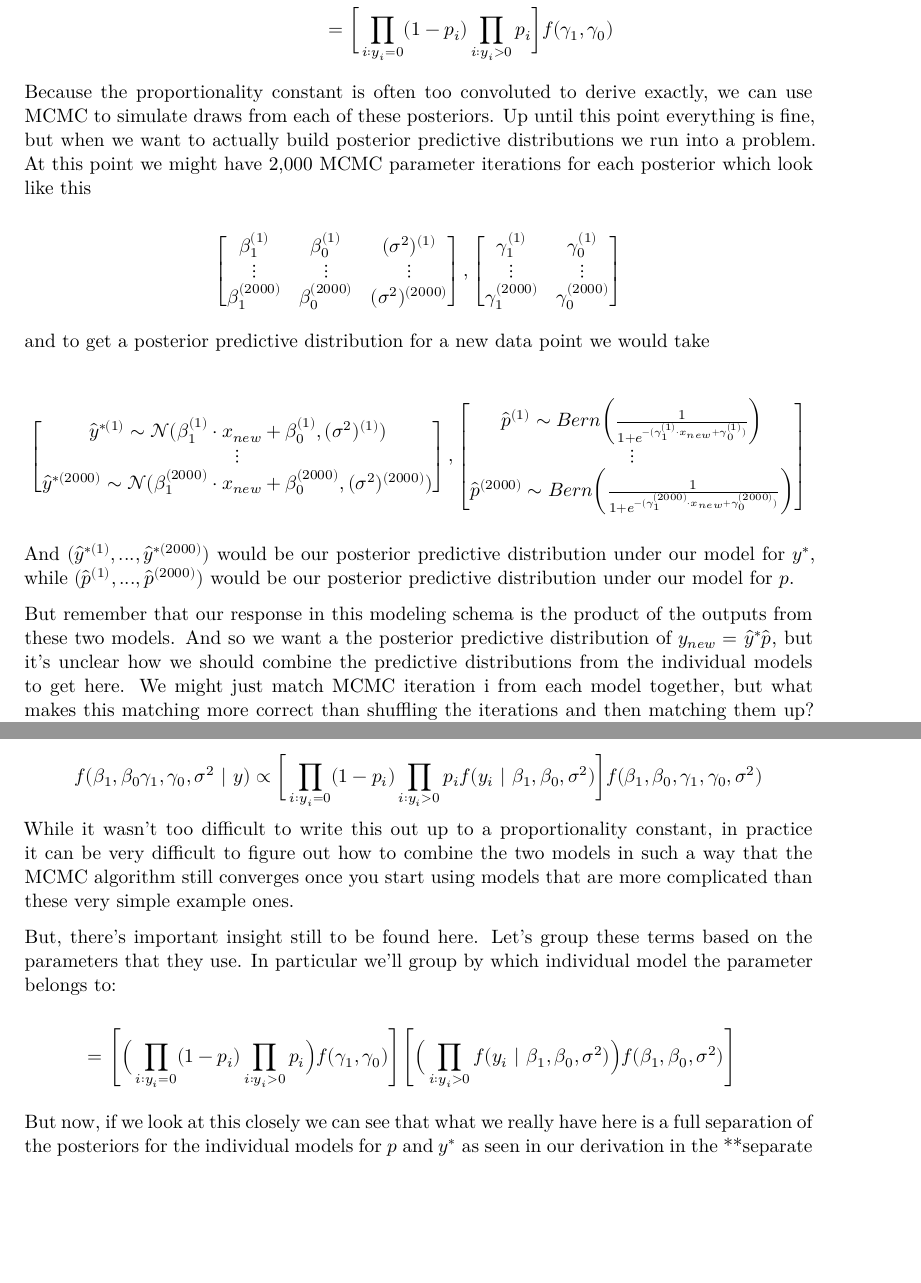
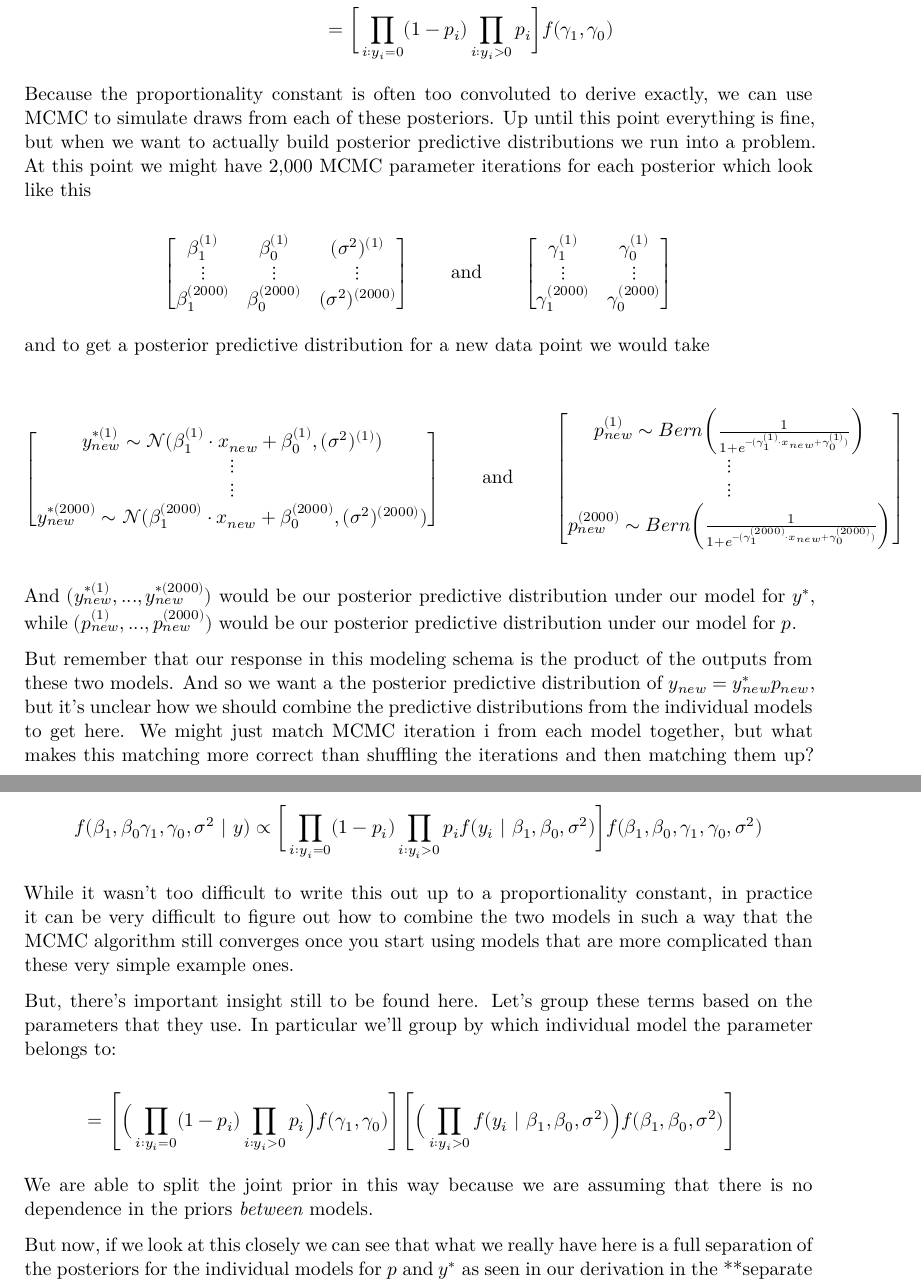
Before and after one commit to joshyam-k/thesis, a Quarto document (writing/separate_justification.qmd): two parts of pages 2 and 3 of 4, joined at a grey line, cut so that both start at the same text, the shorter picture padded with empty space. The pictures show the output file writing/separate_justification.pdf that the author committed with the source.

Commit message:
more revisions

```diff
--- a/writing/separate_justification.qmd
+++ b/writing/separate_justification.qmd
@@ -62,7 +62,7 @@ $$
   \beta_1^{(1)} & \beta_0^{(1)} & (\sigma^2)^{(1)} \\
   \vdots & \vdots & \vdots \\
   \beta_1^{(2000)} & \beta_0^{(2000)} & (\sigma^2)^{(2000)}
-\end{bmatrix} ,
+\end{bmatrix} \qquad \text{and} \qquad
 \begin{bmatrix}
   \gamma_1^{(1)} & \gamma_0^{(1)}  \\
   \vdots & \vdots  \\
@@ -74,22 +74,23 @@ and to get a posterior predictive distribution for a new data point we would tak
 
 $$
 \begin{bmatrix}
-\hat{y}^{*(1)} \sim \mathcal{N}(\beta_1^{(1)}\cdot x_{new} + \beta_0^{(1)}, (\sigma^2)^{(1)}) \\
+y_{new}^{*(1)} \sim \mathcal{N}(\beta_1^{(1)}\cdot x_{new} + \beta_0^{(1)}, (\sigma^2)^{(1)}) \\
 \vdots \\
-\hat{y}^{*(2000)} \sim \mathcal{N}(\beta_1^{(2000)}\cdot x_{new} + \beta_0^{(2000)}, (\sigma^2)^{(2000)})
+\vdots \\
+y_{new}^{*(2000)} \sim \mathcal{N}(\beta_1^{(2000)}\cdot x_{new} + \beta_0^{(2000)}, (\sigma^2)^{(2000)})
 \end{bmatrix}
-,
+\qquad \text{and} \qquad
 \begin{bmatrix}
-\hat{p}^{(1)} \sim Bern\bigg(\frac{1}{1 + e^{-(\gamma_1^{(1)}\cdot x_{new} + \gamma_0^{(1)})}}\bigg) \\
+p_{new}^{(1)} \sim Bern\bigg(\frac{1}{1 + e^{-(\gamma_1^{(1)}\cdot x_{new} + \gamma_0^{(1)})}}\bigg) \\
 \vdots \\
-\hat{p}^{(2000)} \sim Bern\bigg(\frac{1}{1 + e^{-(\gamma_1^{(2000)}\cdot x_{new} + \gamma_0^{(2000)})}}\bigg)
+\vdots \\
+p_{new}^{(2000)} \sim Bern\bigg(\frac{1}{1 + e^{-(\gamma_1^{(2000)}\cdot x_{new} + \gamma_0^{(2000)})}}\bigg)
 \end{bmatrix}
 $$
 
+And $(y_{new}^{*(1)}, ..., y_{new}^{*(2000)})$ would be our posterior predictive distribution under our model for $y^*$, while $(p_{new}^{(1)}, ..., p_{new}^{(2000)})$ would be our posterior predictive distribution under our model for $p$.
 
-And $(\hat{y}^{*(1)}, ..., \hat{y}^{*(2000)})$ would be our posterior predictive distribution under our model for $y^*$, while $(\hat{p}^{(1)}, ..., \hat{p}^{(2000)})$ would be our posterior predictive distribution under our model for $p$.
-
-But remember that our response in this modeling schema is the product of the outputs from these two models. And so we want a the posterior predictive distribution of $y_{new} = \hat{y}^*\hat{p}$, but it's unclear how we should combine the predictive distributions from the individual models to get here. We might just match MCMC iteration i from each model together, but what makes this matching more correct than shuffling the iterations and then matching them up? To understand what to do about this, we'll dive into some theory behind building the models simultaneously.
+But remember that our response in this modeling schema is the product of the outputs from these two models. And so we want a the posterior predictive distribution of $y_{new} = y_{new}^*p_{new}$, but it's unclear how we should combine the predictive distributions from the individual models to get here. We might just match MCMC iteration i from each model together, but what makes this matching more correct than shuffling the iterations and then matching them up? To understand what to do about this, we'll dive into some theory behind building the models simultaneously.
 
 ## Simultaneous Fit
 
@@ -119,6 +121,8 @@ $$
 &= \Bigg[\Big(\prod_{i:y_i = 0}(1- p_i)\prod_{i: y_i > 0}p_i\Big)f(\gamma_1,\gamma_0)\Bigg]\Bigg[\Big(\prod_{i:y_i > 0}f(y_i \ | \ \beta_1, \beta_0, \sigma^2)\Big)f(\beta_1,\beta_0,\sigma^2)\Bigg]
 \end{aligned}
 $$
+
+We are able to split the joint prior in this way because we are assuming that there is no dependence in the priors *between* models.
 
 But now, if we look at this closely we can see that what we really have here is a full separation of the posteriors for the individual models for $p$ and $y^*$ as seen in our derivation in the \*\*separate fit\* section. This means that we can write:
 
```
Also changed, not shown: writing/separate_justification.pdf, writing/separate_justification_files/figure-pdf/unnamed-chunk-3-1.pdf, writing/separate_justification.qmd (4 more changed lines).
